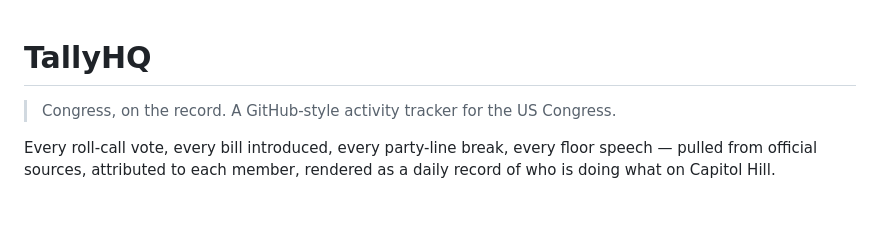
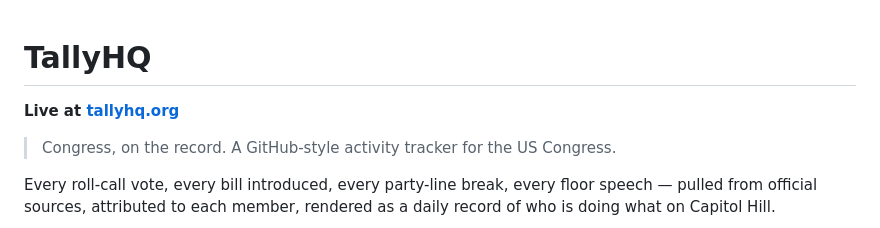
Before and after one commit to bjb2/tallyhq, a Markdown page: README.md, the part around the change. Rendered like a GitHub page; blank space fills up the shorter version.

Commit message:
docs: surface tallyhq.org link at top of README

```diff
--- a/README.md
+++ b/README.md
@@ -1,4 +1,6 @@
 # TallyHQ
+
+**Live at [tallyhq.org](https://tallyhq.org)**
 
 > Congress, on the record. A GitHub-style activity tracker for the US Congress.
 
```
